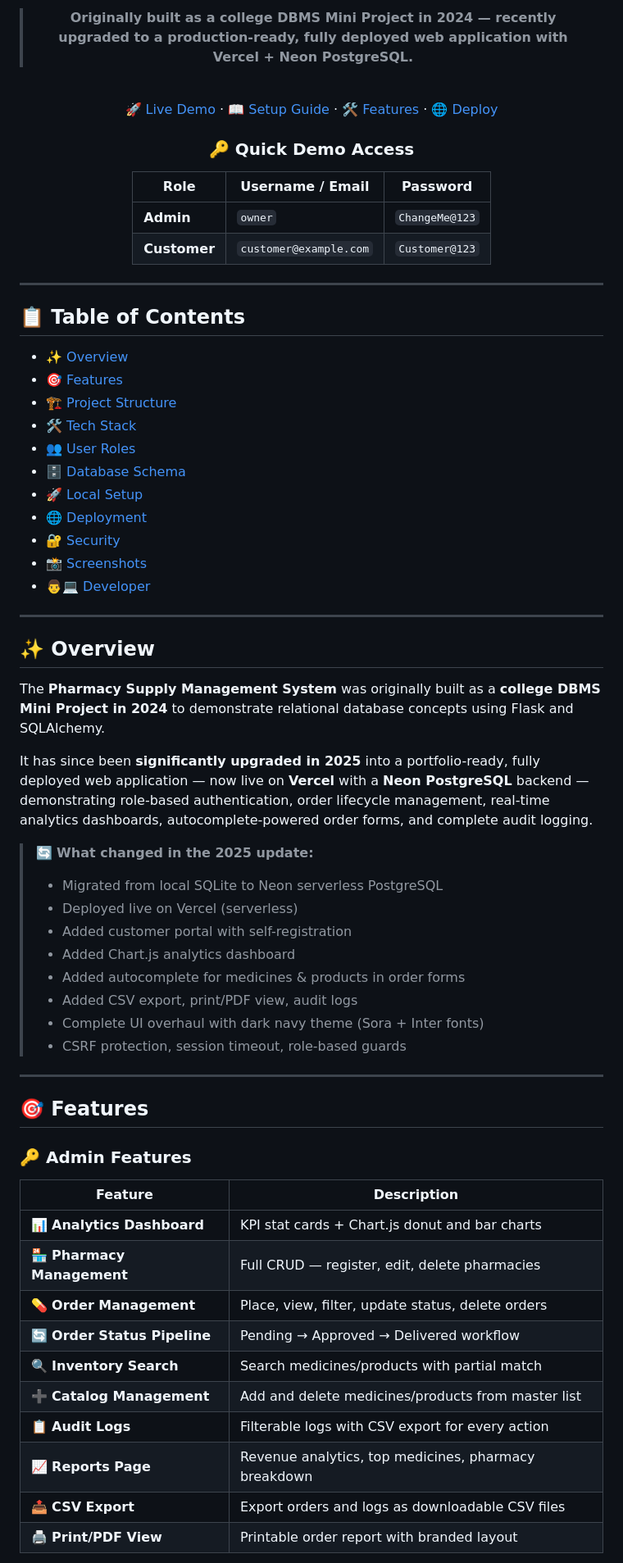
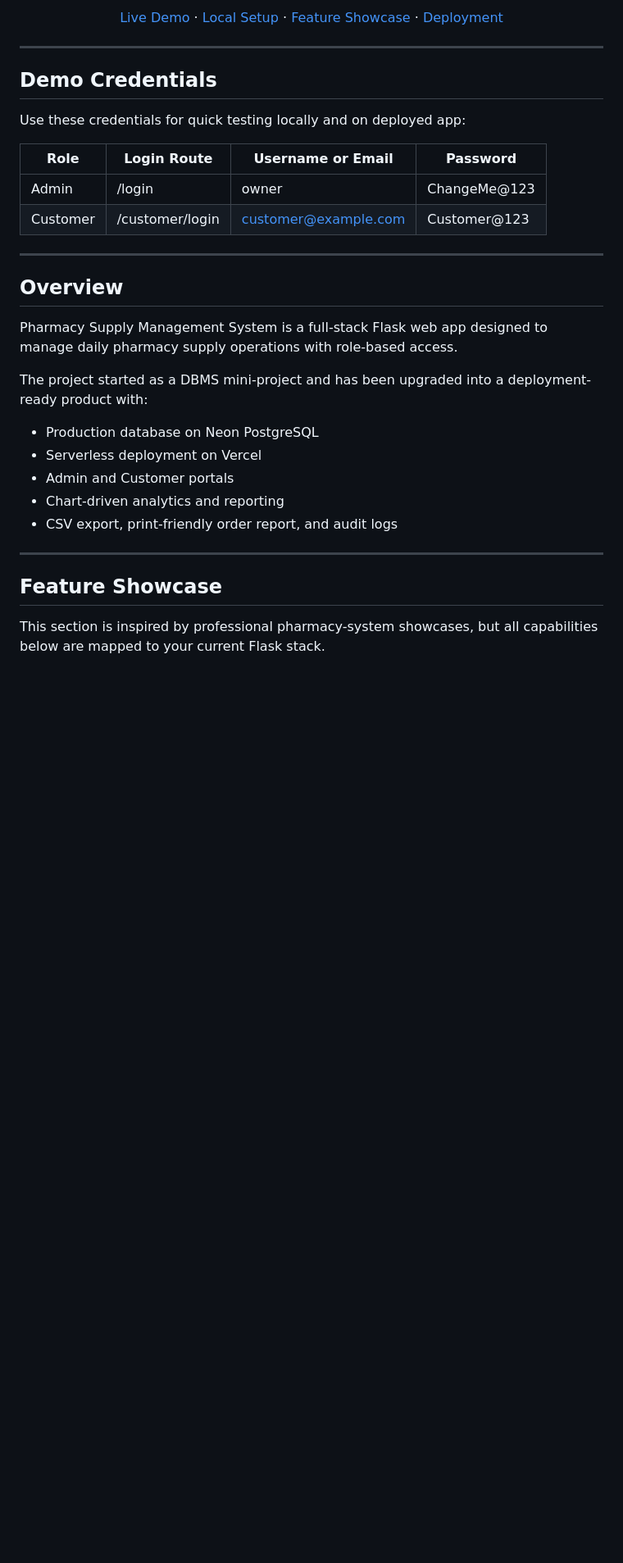
Before and after one commit to AshishCherian15/Pharmacy-Supply-Management-System, a Markdown page: README.md, the part around one of its changes. Shown at 82% size. Drawn GitHub-style; blank space fills up the shorter version.

```diff
--- a/README.md
+++ b/README.md
@@ -21,71 +19,37 @@
 </p>
 
-<br/>
-
-> **Originally built as a college DBMS Mini Project in 2024 — recently upgraded to a production-ready, fully deployed web application with Vercel + Neon PostgreSQL.**
-
-<br/>
-
-[🚀 Live Demo](https://pharmacy-supply-management-system.vercel.app) · [📖 Setup Guide](#-local-setup) · [🛠️ Features](#-features) · [🌐 Deploy](#-deployment)
-
-### 🔑 Quick Demo Access
-
-| Role | Username / Email | Password |
-|---|---|---|
-| **Admin** | `owner` | `ChangeMe@123` |
-| **Customer** | `customer@example.com` | `Customer@123` |
+[Live Demo](https://pharmacy-supply-management-system.vercel.app) · [Local Setup](#local-setup) · [Feature Showcase](#feature-showcase) · [Deployment](#deployment)
 
 </div>
 
 ---
 
-## 📋 Table of Contents
+## Demo Credentials
 
-- [✨ Overview](#-overview)
-- [🎯 Features](#-features)
-- [🏗️ Project Structure](#️-project-structure)
-- [🛠️ Tech Stack](#️-tech-stack)
-- [👥 User Roles](#-user-roles)
-- [🗄️ Database Schema](#️-database-schema)
-- [🚀 Local Setup](#-local-setup)
-- [🌐 Deployment](#-deployment)
-- [🔐 Security](#-security)
-- [📸 Screenshots](#-screenshots)
-- [👨💻 Developer](#-developer)
+Use these credentials for quick testing locally and on deployed app:
+
+| Role | Login Route | Username or Email | Password |
+|---|---|---|---|
+| Admin | /login | owner | ChangeMe@123 |
+| Customer | /customer/login | customer@example.com | Customer@123 |
 
 ---
 
-## ✨ Overview
+## Overview
 
-The **Pharmacy Supply Management System** was originally built as a **college DBMS Mini Project in 2024** to demonstrate relational database concepts using Flask and SQLAlchemy.
+Pharmacy Supply Management System is a full-stack Flask web app designed to manage daily pharmacy supply operations with role-based access.
 
-It has since been **significantly upgraded in 2025** into a portfolio-ready, fully deployed web application — now live on **Vercel** with a **Neon PostgreSQL** backend — demonstrating role-based authentication, order lifecycle management, real-time analytics dashboards, autocomplete-powered order forms, and complete audit logging.
+The project started as a DBMS mini-project and has been upgraded into a deployment-ready product with:
 
-> 🔄 **What changed in the 2025 update:**
-> - Migrated from local SQLite to Neon serverless PostgreSQL
-> - Deployed live on Vercel (serverless)
-> - Added customer portal with self-registration
-> - Added Chart.js analytics dashboard
-> - Added autocomplete for medicines & products in order forms
-> - Added CSV export, print/PDF view, audit logs
-> - Complete UI overhaul with dark navy theme (Sora + Inter fonts)
-> - CSRF protection, session timeout, role-based guards
+- Production database on Neon PostgreSQL
+- Serverless deployment on Vercel
+- Admin and Customer portals
+- Chart-driven analytics and reporting
+- CSV export, print-friendly order report, and audit logs
 
 ---
 
-## 🎯 Features
+## Feature Showcase
 
-### 🔑 Admin Features
-| Feature | Description |
-|---|---|
-| 📊 **Analytics Dashboard** | KPI stat cards + Chart.js donut and bar charts |
-| 🏪 **Pharmacy Management** | Full CRUD — register, edit, delete pharmacies |
-| 💊 **Order Management** | Place, view, filter, update status, delete orders |
-| 🔄 **Order Status Pipeline** | Pending → Approved → Delivered workflow |
-| 🔍 **Inventory Search** | Search medicines/products with partial match |
-| ➕ **Catalog Management** | Add and delete medicines/products from master list |
-| 📋 **Audit Logs** | Filterable logs with CSV export for every action |
-| 📈 **Reports Page** | Revenue analytics, top medicines, pharmacy breakdown |
-| 📤 **CSV Export** | Export orders and logs as downloadable CSV files |
-| 🖨️ **Print/PDF View** | Printable order report with branded layout |
+This section is inspired by professional pharmacy-system showcases, but all capabilities below are mapped to your current Flask stack.
 
```
Also changed, not shown: other parts of README.md (+135 -201 lines).
